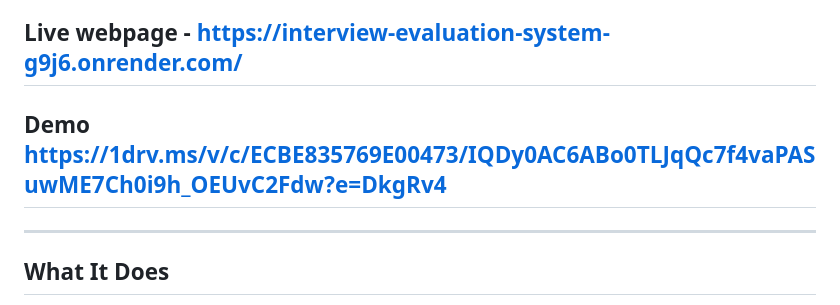
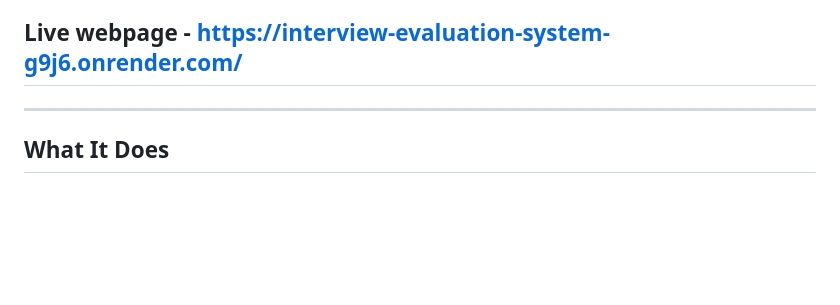
Before and after one commit to ashisubramaniyan14/interview-evaluation-system, a Markdown page: README.md, the part around the change. Rendered like a GitHub page; blank space fills up the shorter version.

Commit message:
Update README to remove demo link
Removed demo link from README.

```diff
--- a/README.md
+++ b/README.md
@@ -2,7 +2,7 @@
 
 A real-time AI-powered interview practice system that simulates company-specific interviews, analyzes body language through your webcam, transcribes your spoken answers verbatim, and generates a detailed performance report with English fluency feedback.
 ## Live webpage - https://interview-evaluation-system-g9j6.onrender.com/
-## Demo https://1drv.ms/v/c/ECBE835769E00473/IQDy0AC6ABo0TLJqQc7f4vaPASuwME7Ch0i9h_OEUvC2Fdw?e=DkgRv4
+
 ---
 
 ## What It Does
```
